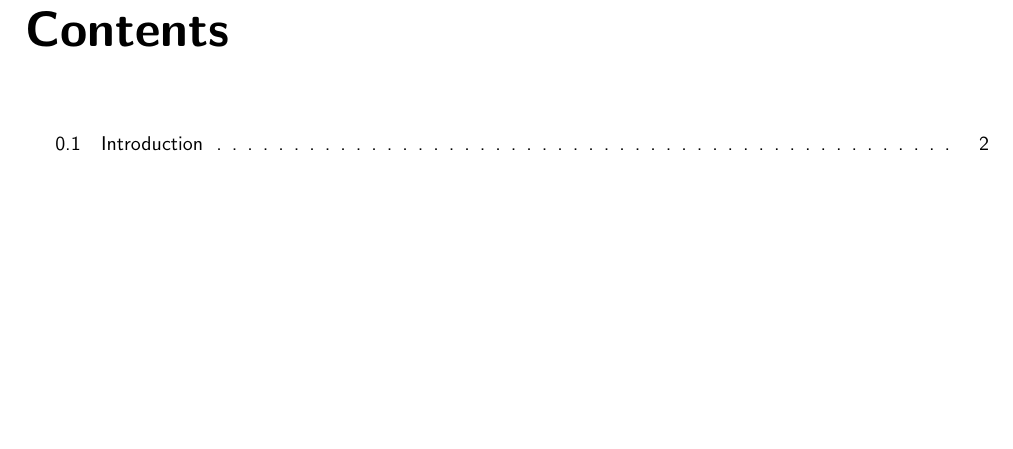
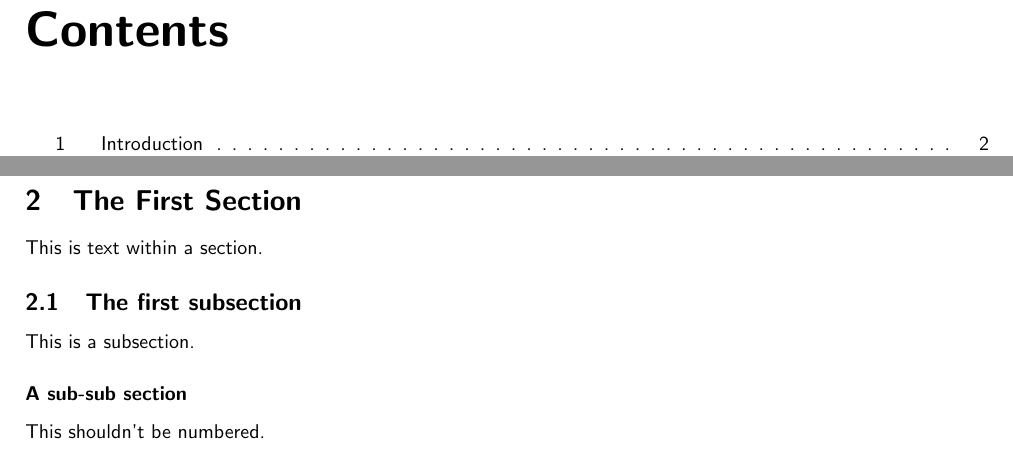
Before and after one commit to Miesvanderlippe/internship-docs-styling, a LaTeX document (template.tex, which reads style/internship-styling.sty): part of page 2 of 3 before the commit and two parts of pages 2 and 4 of 4 after it, the two joined at a grey line, cut so that both start at the same text, the shorter picture padded with empty space. Compiled offline with pdfLaTeX.

Commit message:
Fixed section numbering

```diff
--- a/style/internship-styling.sty
+++ b/style/internship-styling.sty
@@ -1,6 +1,8 @@
 \usepackage{color}
 \usepackage{xcolor}
 \usepackage[hidelinks]{hyperref} % Hides hideous yellow box on links
+
+\renewcommand{\thesection}{\arabic{section}}
 
 %%
 %%	Fonts
--- a/template.tex
+++ b/template.tex
@@ -8,7 +8,7 @@
 \usepackage{style/a4-document-setup}
 \usepackage{style/internship-styling}
 
-\providecommand{\versionnumber}{0.1.0}
+\providecommand{\versionnumber}{0.1.1}
 
 \author{Mies van der Lippe}
 \title{LaTex Styling}
@@ -22,4 +22,15 @@
 \section{Introduction}
 This is an introduction.
 
+\newpage
+
+\section{The First Section}
+This is text within a section.
+
+\subsection{The first subsection}
+This is a subsection.
+
+\subsubsection{A sub-sub section}
+This shouldn't be numbered.
+
 \end{document}
```
Also changed, not shown: template.pdf.
